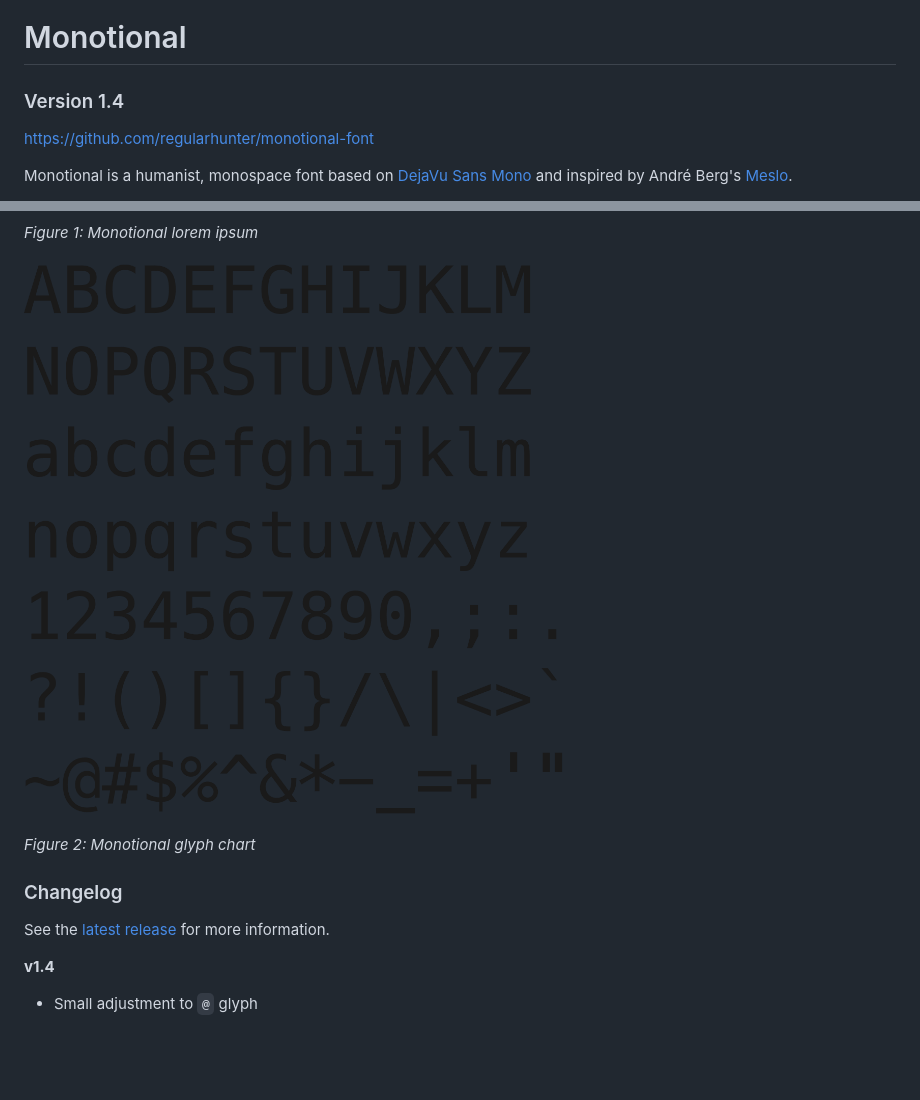
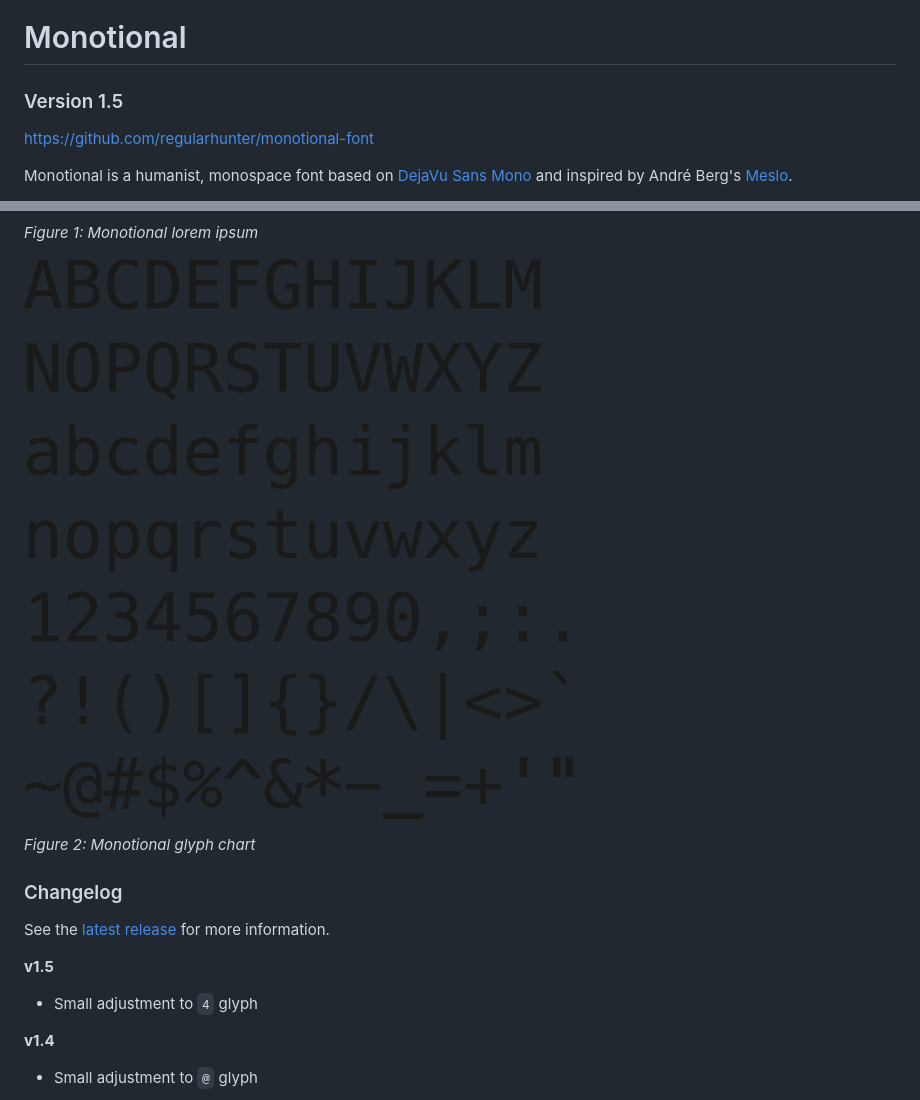
Before and after one commit to regularhunter/monotional-font, a Markdown page: README.md, 2 parts joined by grey strips. GitHub-like rendering; pictures changed too: doc/monotional-glyphs.png; blank space fills up the shorter version.

Commit message:
Adjustment to 4 glyph; release 1.5

```diff
--- a/README.md
+++ b/README.md
@@ -2,7 +2,7 @@
 
 # Monotional
 
-### Version 1.4
+### Version 1.5
 
 https://github.com/regularhunter/monotional-font
 
@@ -29,6 +29,10 @@ Bitstream Vera Sans Mono.
 See the [latest release](https://github.com/regularhunter/monotional-font/releases)
 for more information.
 
+
+**v1.5**
+
+ * Small adjustment to ` 4 ` glyph
 
 **v1.4**
 
```
Also changed, not shown: doc/monotional-dejavu.png, 6 other files.
